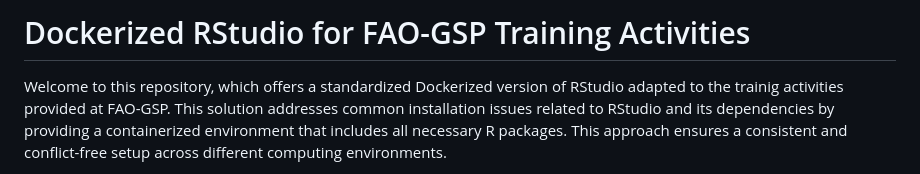
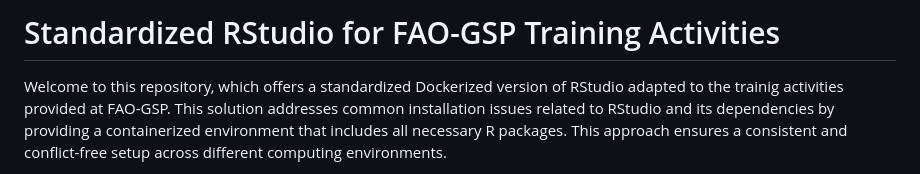
Before and after one commit to FAO-SID/Docker-Apps, a Markdown page: README.md, the part around the change. Rendered like a GitHub page.

```diff
--- a/README.md
+++ b/README.md
@@ -1,4 +1,4 @@
-# Dockerized RStudio for FAO-GSP Training Activities
+# Standardized RStudio for FAO-GSP Training Activities
 
 Welcome to this repository, which offers a standardized Dockerized version of RStudio adapted to the trainig activities provided at FAO-GSP. This solution addresses common installation issues related to RStudio and its dependencies by providing a containerized environment that includes all necessary R packages. This approach ensures a consistent and conflict-free setup across different computing environments.
 
```
